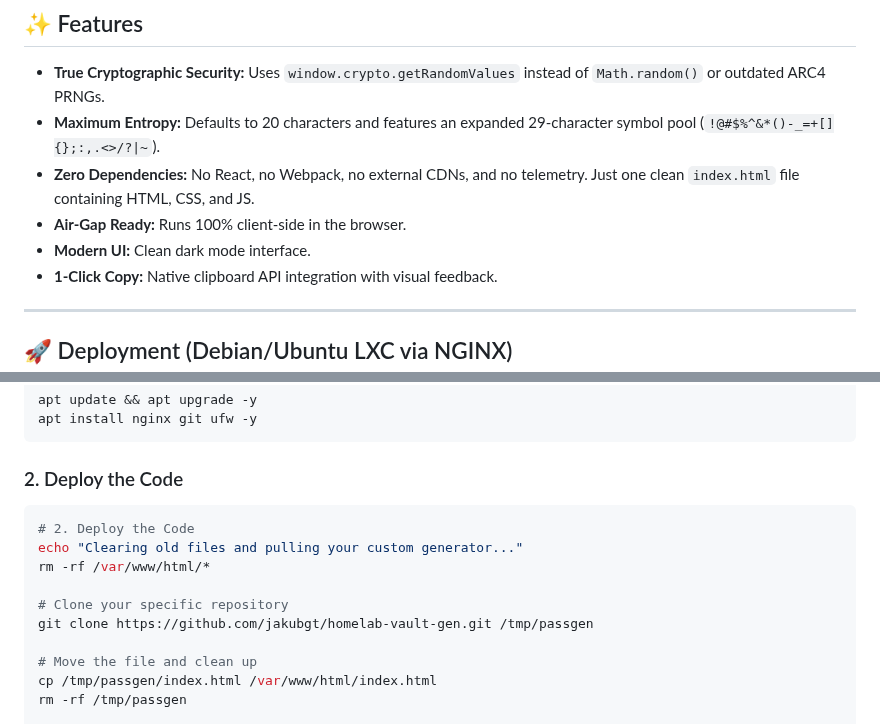
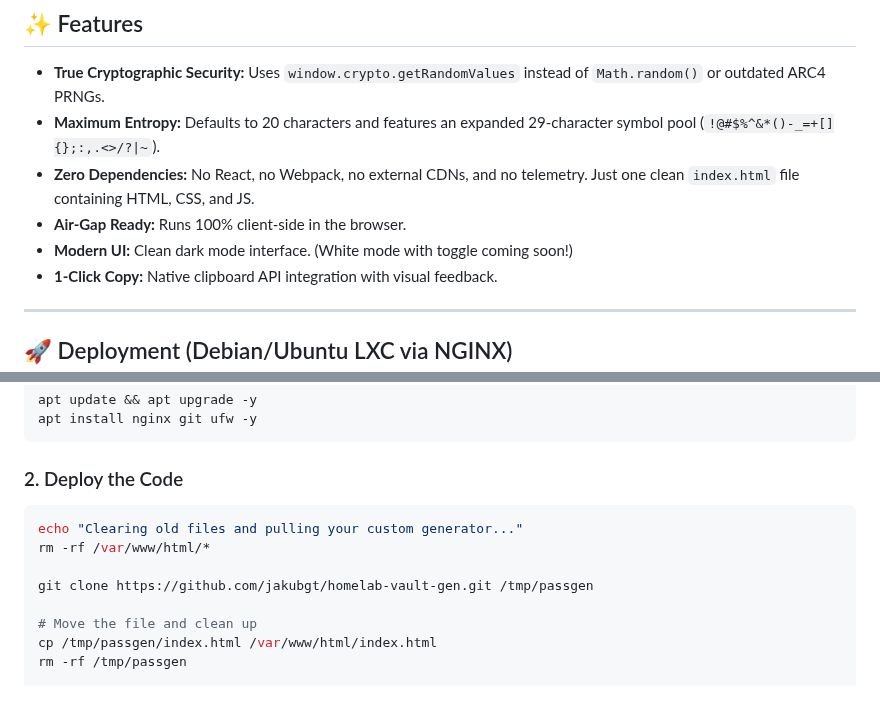
Before and after one commit to jakubgt/homelab-vault-gen, a Markdown page: README.md, 2 parts joined by grey strips. Drawn GitHub-style; blank space fills up the shorter version.

````diff
--- a/README.md
+++ b/README.md
@@ -12,7 +12,7 @@ Unlike many online generators or complex Webpack-compiled tools, this generator
 * **Maximum Entropy:** Defaults to 20 characters and features an expanded 29-character symbol pool (`!@#$%^&*()-_=+[]{};:,.<>/?|~`).
 * **Zero Dependencies:** No React, no Webpack, no external CDNs, and no telemetry. Just one clean `index.html` file containing HTML, CSS, and JS.
 * **Air-Gap Ready:** Runs 100% client-side in the browser.
-* **Modern UI:** Clean dark mode interface.
+* **Modern UI:** Clean dark mode interface. (White mode with toggle coming soon!)
 * **1-Click Copy:** Native clipboard API integration with visual feedback.
 
 ---
@@ -30,11 +30,9 @@ apt install nginx git ufw -y
 
 ### 2. Deploy the Code
 ```bash
-# 2. Deploy the Code
 echo "Clearing old files and pulling your custom generator..."
 rm -rf /var/www/html/*
 
-# Clone your specific repository
 git clone https://github.com/jakubgt/homelab-vault-gen.git /tmp/passgen
 
 # Move the file and clean up
````
